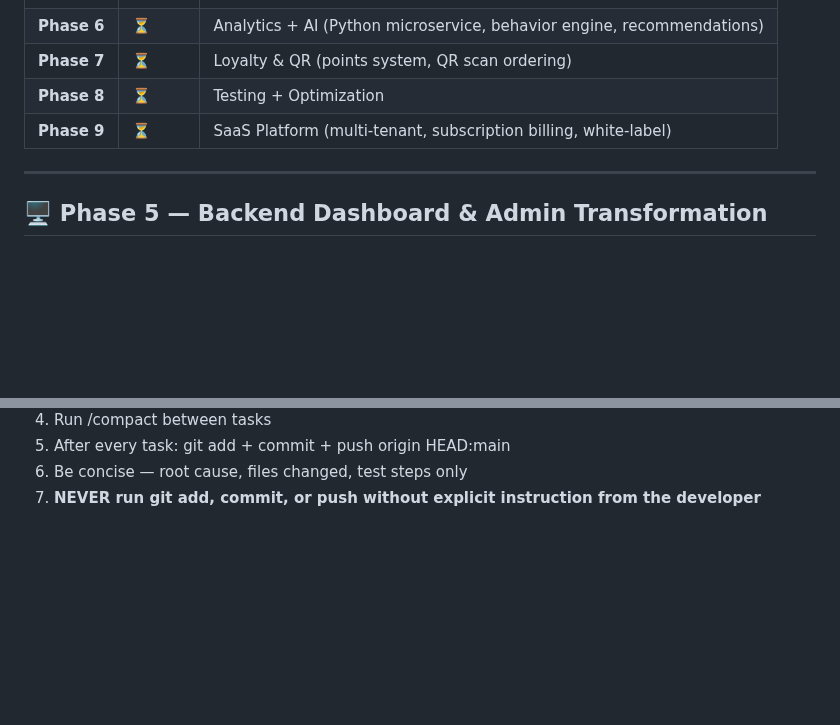
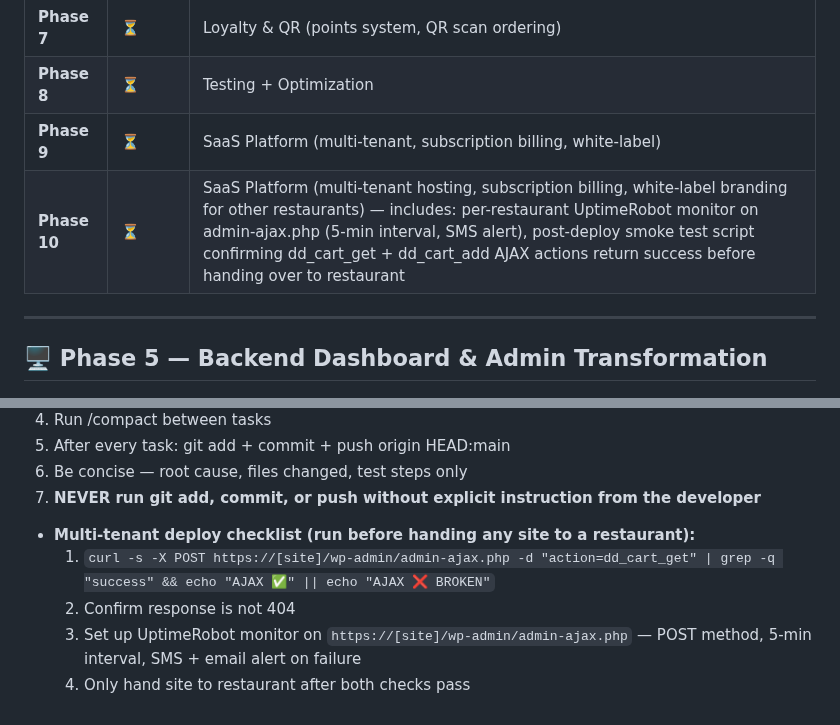
Before and after one commit to frisoftltd/dish-dash, a Markdown page: CLAUDE.md, 2 parts joined by grey strips. Drawn GitHub-style; blank space fills up the shorter version.

Commit message:
docs: add Phase 10 smoke test + UptimeRobot checklist

```diff
--- a/CLAUDE.md
+++ b/CLAUDE.md
@@ -258,6 +258,7 @@ dish-dash/
 | **Phase 7** | ⏳ | Loyalty & QR (points system, QR scan ordering) |
 | **Phase 8** | ⏳ | Testing + Optimization |
 | **Phase 9** | ⏳ | SaaS Platform (multi-tenant, subscription billing, white-label) |
+| **Phase 10** | ⏳ | SaaS Platform (multi-tenant hosting, subscription billing, white-label branding for other restaurants) — includes: per-restaurant UptimeRobot monitor on admin-ajax.php (5-min interval, SMS alert), post-deploy smoke test script confirming dd_cart_get + dd_cart_add AJAX actions return success before handing over to restaurant | — |
 
 ---
 
@@ -636,3 +637,8 @@ deleted or redirected until v3.4.49 — decisions made then.
 5. After every task: git add + commit + push origin HEAD:main
 6. Be concise — root cause, files changed, test steps only
 7. **NEVER run git add, commit, or push without explicit instruction from the developer**
+- **Multi-tenant deploy checklist (run before handing any site to a restaurant):**
+  1. `curl -s -X POST https://[site]/wp-admin/admin-ajax.php -d "action=dd_cart_get" | grep -q "success" && echo "AJAX ✅" || echo "AJAX ❌ BROKEN"`
+  2. Confirm response is not 404
+  3. Set up UptimeRobot monitor on `https://[site]/wp-admin/admin-ajax.php` — POST method, 5-min interval, SMS + email alert on failure
+  4. Only hand site to restaurant after both checks pass
```
